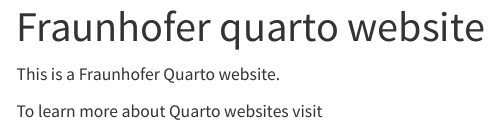
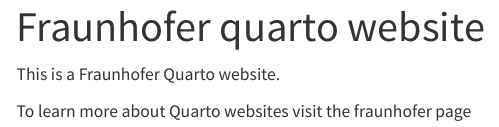
Before and after one commit to shiva-kumar-biru/quarto_project, a Quarto document (quartowebsite/index.qmd): the page in a window 1100 px wide, from its top. Rendered offline with R 4.5, knitr and Pandoc in place of Quarto, with nearby package versions; menus at the side of the page are left out.

Commit message:
minor change

```diff
--- a/quartowebsite/index.qmd
+++ b/quartowebsite/index.qmd
@@ -4,4 +4,4 @@
 
 This is a Fraunhofer Quarto website.
 
-To learn more about Quarto websites visit
+To learn more about Quarto websites visit the fraunhofer page
```
Also changed, not shown: .github/workflows/publish.yml (+0 -26 lines).
